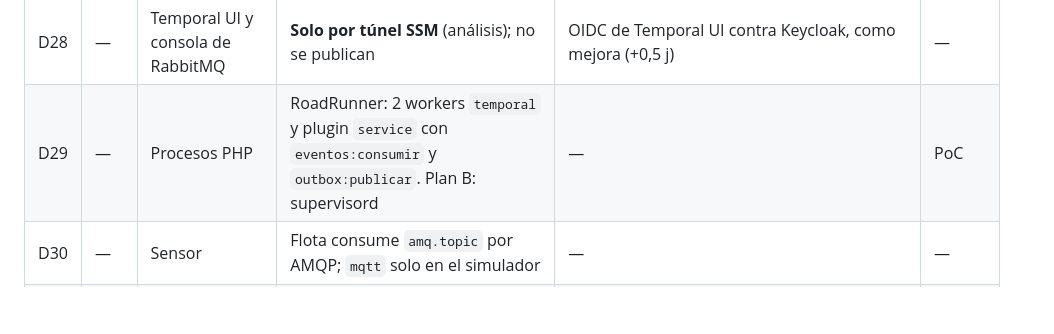
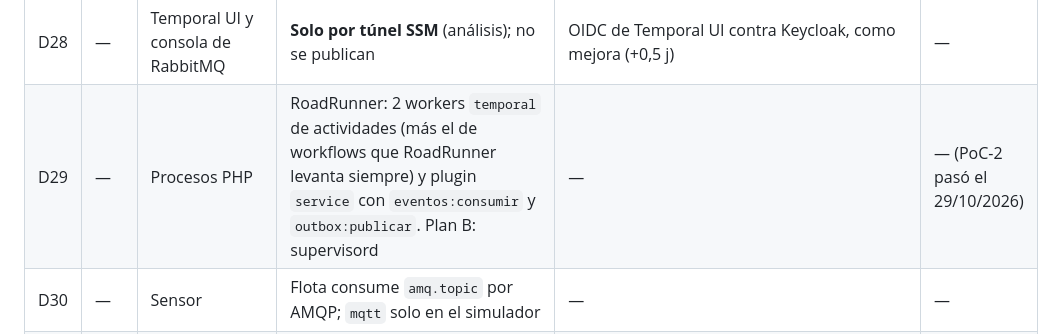
Before and after one commit to Alba-Tab/Sw2_SegundoParcial, a Markdown page: specs/decisiones.md, the part around the change. GitHub-like rendering; blank space fills up the shorter version.

```diff
--- a/specs/decisiones.md
+++ b/specs/decisiones.md
@@ -70,7 +70,7 @@ La columna "#11" es el número de la decisión en la sección 11 de `docs/analis
 | D26 | — | Verificar correo (K6) | Desactivado | — | — |
 | D27 | — | Tokens | Access token de 5 min (demo 2). `refresh_token` sin iframe. Sesión de 30 min inactiva y 10 h máximo. `offline_access` solo el chofer. Renovación al volver a la pestaña | — | — |
 | D28 | — | Temporal UI y consola de RabbitMQ | **Solo por túnel SSM** (análisis); no se publican | OIDC de Temporal UI contra Keycloak, como mejora (+0,5 j) | — |
-| D29 | — | Procesos PHP | RoadRunner: 2 workers `temporal` y plugin `service` con `eventos:consumir` y `outbox:publicar`. Plan B: supervisord | — | PoC |
+| D29 | — | Procesos PHP | RoadRunner: 2 workers `temporal` de actividades (más el de workflows que RoadRunner levanta siempre) y plugin `service` con `eventos:consumir` y `outbox:publicar`. Plan B: supervisord | — | — (PoC-2 pasó el 29/10/2026) |
 | D30 | — | Sensor | Flota consume `amq.topic` por AMQP; `mqtt` solo en el simulador | — | — |
 | D31 | — | Hosting | Firebase Hosting, 5 sitios. Plan B: S3 + CloudFront | — | — |
 | D32 | — | Dominio | sslip.io sobre la IP elástica con Caddy, o el dominio propio (I4) | — | PoC (F3b) |
```
Also changed, not shown: specs/plan-desarrollo.md (+1 -1 lines), specs/poc-resultados.md (+31 -2 lines).
